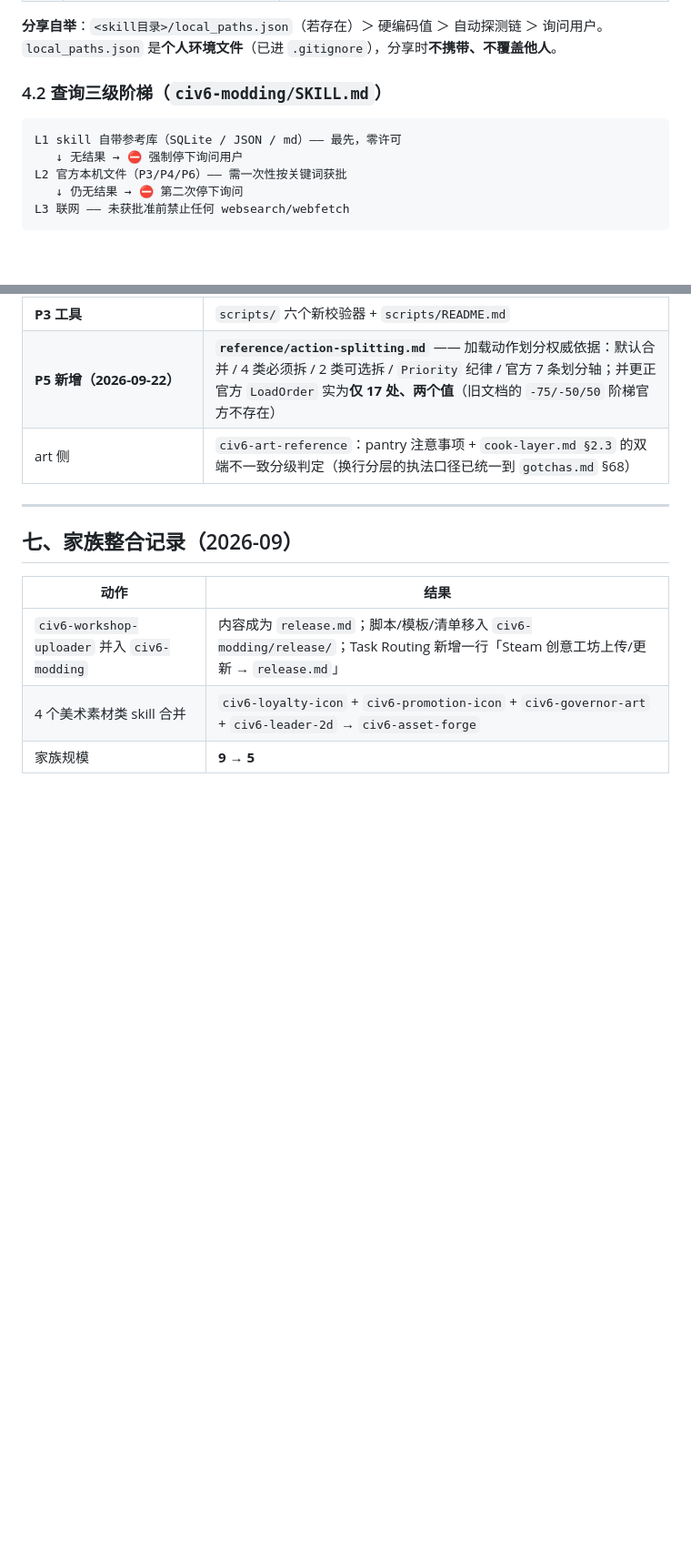
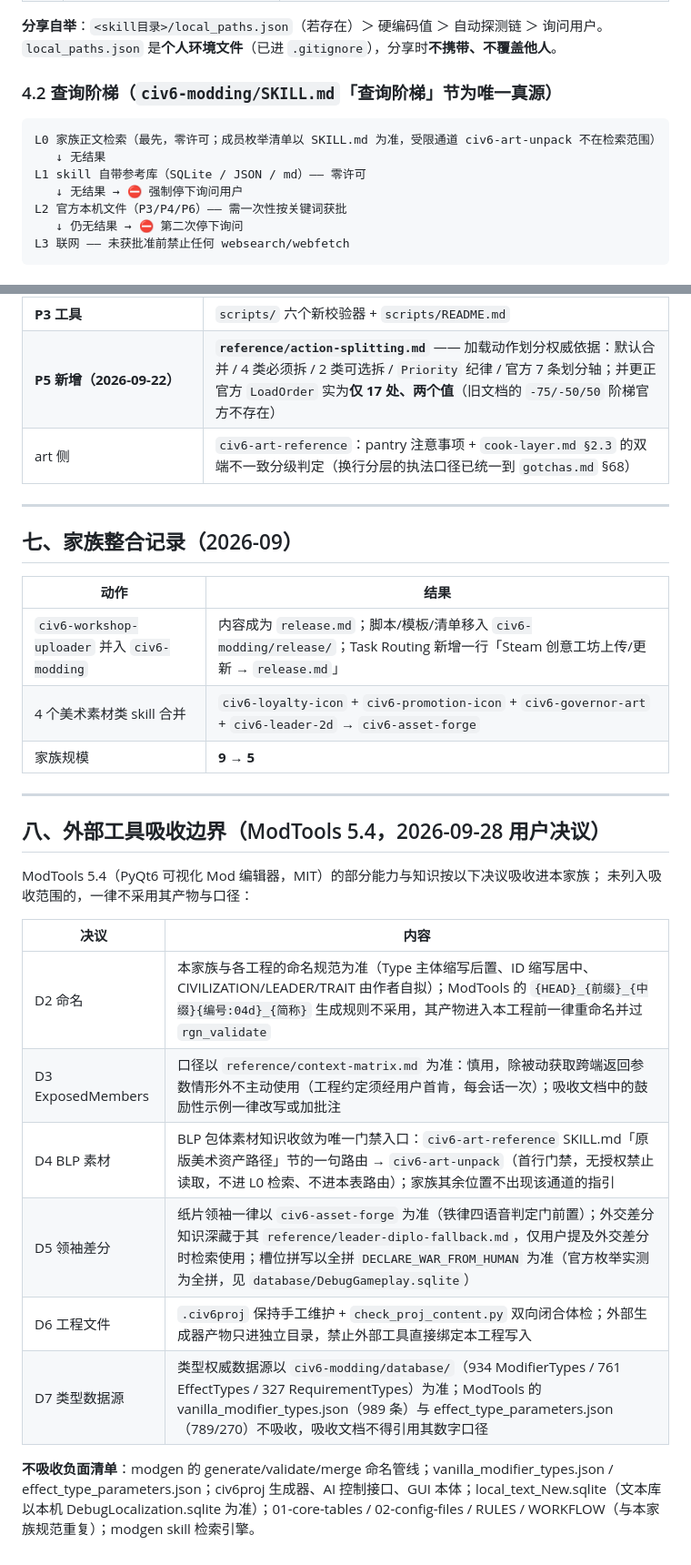
Before and after one commit to nuanyuqingfeng/civ6-modding-skills, a Markdown page: reference/FAMILY_INDEX.md, 2 parts joined by grey strips. Shown at 91% size. GitHub-like rendering; blank space fills up the shorter version.

Commit message:
feat(routing): 外部工具吸收边界节（D2-D7 决议+负面清单）+ BLP 门禁路由落位 + L0 检索范围显式枚举收窄

````diff
--- a/reference/FAMILY_INDEX.md
+++ b/reference/FAMILY_INDEX.md
@@ -112,10 +112,12 @@
 **分享自举**：`<skill目录>/local_paths.json`（若存在）＞ 硬编码值 ＞ 自动探测链 ＞ 询问用户。
 `local_paths.json` 是**个人环境文件**（已进 `.gitignore`），分享时**不携带、不覆盖他人**。
 
-### 4.2 查询三级阶梯（`civ6-modding/SKILL.md`）
+### 4.2 查询阶梯（`civ6-modding/SKILL.md`「查询阶梯」节为唯一真源）
 
 ```
-L1 skill 自带参考库（SQLite / JSON / md）—— 最先，零许可
+L0 家族正文检索（最先，零许可；成员枚举清单以 SKILL.md 为准，受限通道 civ6-art-unpack 不在检索范围）
+   ↓ 无结果
+L1 skill 自带参考库（SQLite / JSON / md）—— 零许可
    ↓ 无结果 → ⛔ 强制停下询问用户
 L2 官方本机文件（P3/P4/P6）—— 需一次性按关键词获批
    ↓ 仍无结果 → ⛔ 第二次停下询问
@@ -200,3 +202,21 @@ UTF-8 读写；不改编码/换行；PowerShell 先 `chcp 65001`；**查看中
 | `civ6-workshop-uploader` 并入 `civ6-modding` | 内容成为 `release.md`；脚本/模板/清单移入 `civ6-modding/release/`；Task Routing 新增一行「Steam 创意工坊上传/更新 → `release.md`」 |
 | 4 个美术素材类 skill 合并 | `civ6-loyalty-icon` + `civ6-promotion-icon` + `civ6-governor-art` + `civ6-leader-2d` → `civ6-asset-forge` |
 | 家族规模 | **9 → 5** |
+
+---
+
+## 八、外部工具吸收边界（ModTools 5.4，2026-09-28 用户决议）
+
+ModTools 5.4（PyQt6 可视化 Mod 编辑器，MIT）的部分能力与知识按以下决议吸收进本家族；
+未列入吸收范围的，一律不采用其产物与口径：
+
+| 决议 | 内容 |
+|---|---|
+| D2 命名 | 本家族与各工程的命名规范为准（Type 主体缩写后置、ID 缩写居中、CIVILIZATION/LEADER/TRAIT 由作者自拟）；ModTools 的 `{HEAD}_{前缀}_{中缀}{编号:04d}_{简称}` 生成规则不采用，其产物进入本工程前一律重命名并过 `rgn_validate` |
+| D3 ExposedMembers | 口径以 `reference/context-matrix.md` 为准：慎用，除被动获取跨端返回参数情形外不主动使用（工程约定须经用户首肯，每会话一次）；吸收文档中的鼓励性示例一律改写或加批注 |
+| D4 BLP 素材 | BLP 包体素材知识收敛为唯一门禁入口：`civ6-art-reference` SKILL.md「原版美术资产路径」节的一句路由 → `civ6-art-unpack`（首行门禁，无授权禁止读取，不进 L0 检索、不进本表路由）；家族其余位置不出现该通道的指引 |
+| D5 领袖差分 | 纸片领袖一律以 `civ6-asset-forge` 为准（铁律四语音判定门前置）；外交差分知识深藏于其 `reference/leader-diplo-fallback.md`，仅用户提及外交差分时检索使用；槽位拼写以全拼 `DECLARE_WAR_FROM_HUMAN` 为准（官方枚举实测为全拼，见 `database/DebugGameplay.sqlite`） |
+| D6 工程文件 | `.civ6proj` 保持手工维护 + `check_proj_content.py` 双向闭合体检；外部生成器产物只进独立目录，禁止外部工具直接绑定本工程写入 |
+| D7 类型数据源 | 类型权威数据源以 `civ6-modding/database/`（934 ModifierTypes / 761 EffectTypes / 327 RequirementTypes）为准；ModTools 的 vanilla_modifier_types.json（989 条）与 effect_type_parameters.json（789/270）不吸收，吸收文档不得引用其数字口径 |
+
+**不吸收负面清单**：modgen 的 generate/validate/merge 命名管线；vanilla_modifier_types.json / effect_type_parameters.json；civ6proj 生成器、AI 控制接口、GUI 本体；local_text_New.sqlite（文本库以本机 DebugLocalization.sqlite 为准）；01-core-tables / 02-config-files / RULES / WORKFLOW（与本家族规范重复）；modgen skill 检索引擎。
````
Also changed, not shown: other parts of reference/FAMILY_INDEX.md (+1 -1 lines), SKILL.md (+4 -1 lines).
